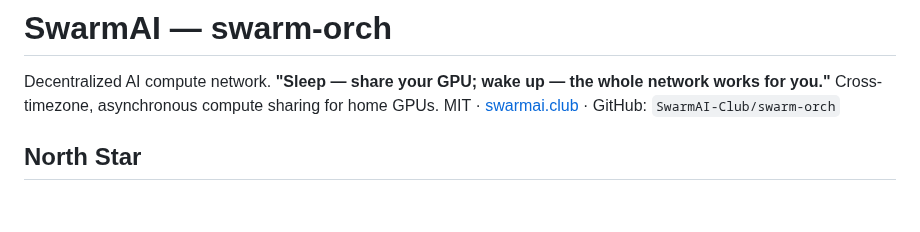
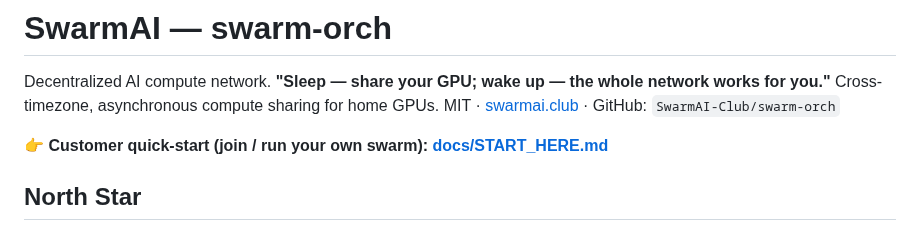
Before and after one commit to SwarmAI-Club/swarm-orch, a Markdown page: README.md, the part around the change. Rendered like a GitHub page; blank space fills up the shorter version.

Commit message:
docs: customer START_HERE quickstart (join swarm / run your own, sleep&earn, credits, sandbox, FAQ)

```diff
--- a/README.md
+++ b/README.md
@@ -2,6 +2,8 @@
 
 Decentralized AI compute network. **"Sleep — share your GPU; wake up — the whole network works for you."**
 Cross-timezone, asynchronous compute sharing for home GPUs. MIT · [swarmai.club](https://swarmai.club) · GitHub: `SwarmAI-Club/swarm-orch`
+
+👉 **Customer quick-start (join / run your own swarm): [docs/START_HERE.md](docs/START_HERE.md)**
 
 ## North Star
 
```
Also changed, not shown: docs/START_HERE.md (added, +146 -0 lines).
